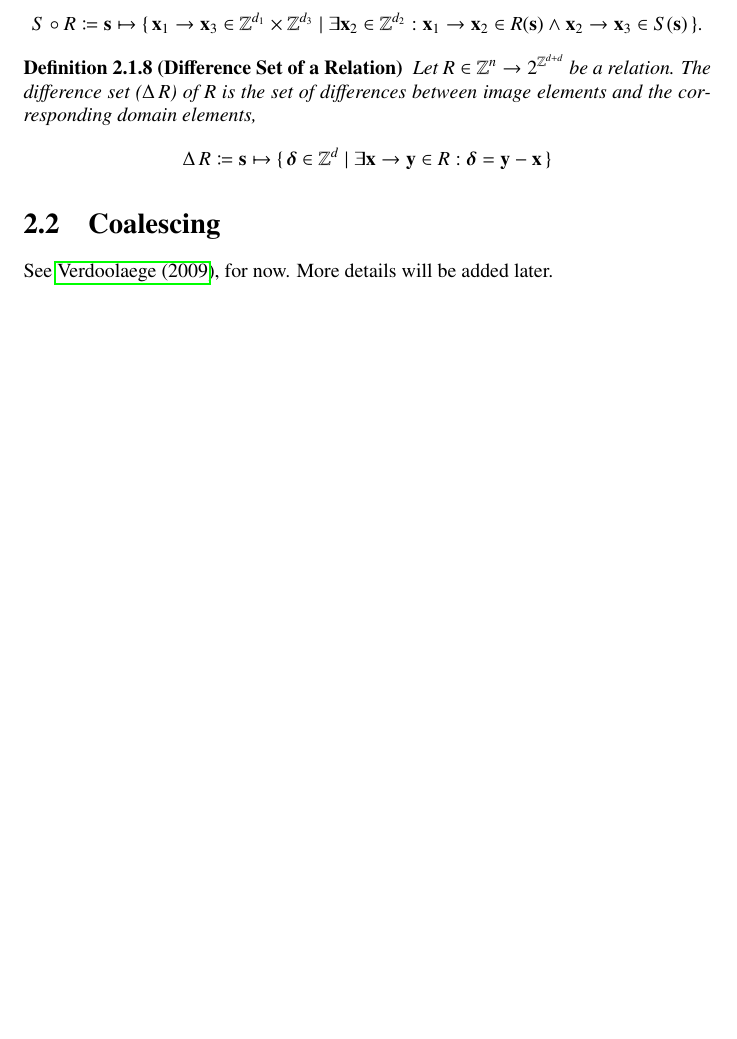
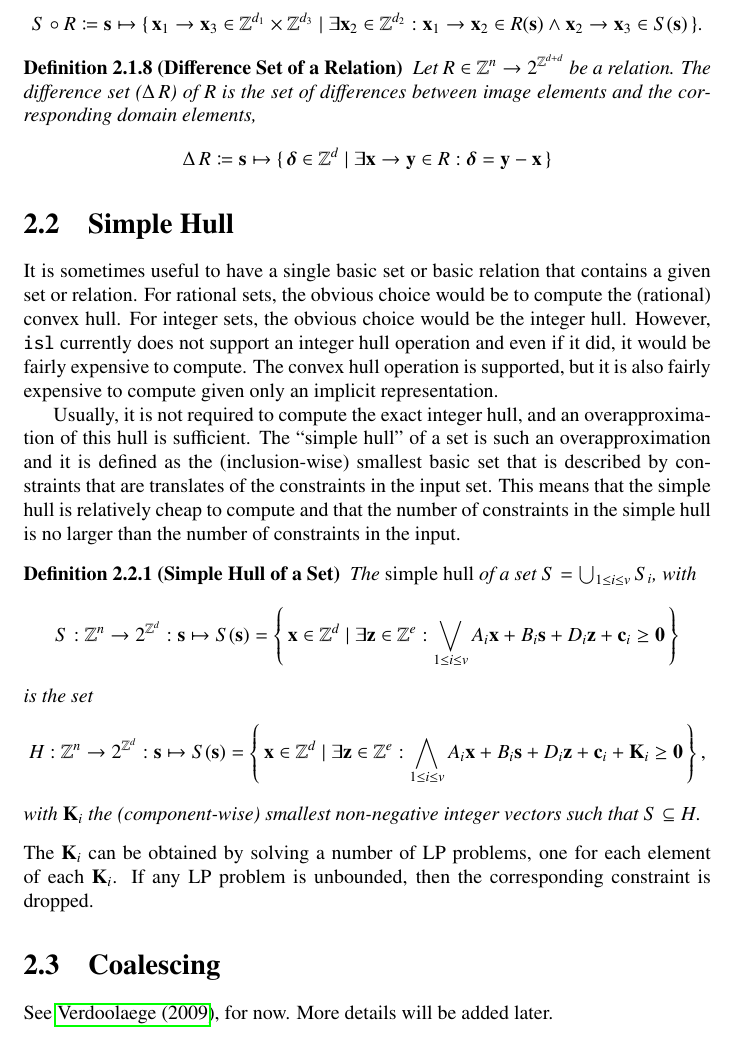
Before and after one commit to Meinersbur/isl, a LaTeX document (doc/manual.tex, which reads doc/implementation.tex): part of page 5 of 16 before the commit and part of page 5 of 17 after it, cut so that both start at the same text, the shorter picture padded with empty space. Compiled offline with pdfLaTeX.

Commit message:
doc: document simple hull

```diff
--- a/doc/implementation.tex
+++ b/doc/implementation.tex
@@ -101,6 +101,55 @@ $$
 \,\}
 $$
 \end{definition}
+
+\section{Simple Hull}\label{s:simple hull}
+
+It is sometimes useful to have a single
+basic set or basic relation that contains a given set or relation.
+For rational sets, the obvious choice would be to compute the
+(rational) convex hull.  For integer sets, the obvious choice
+would be the integer hull.
+However, {\tt isl} currently does not support an integer hull operation
+and even if it did, it would be fairly expensive to compute.
+The convex hull operation is supported, but it is also fairly
+expensive to compute given only an implicit representation.
+
+Usually, it is not required to compute the exact integer hull,
+and an overapproximation of this hull is sufficient.
+The ``simple hull'' of a set is such an overapproximation
+and it is defined as the (inclusion-wise) smallest basic set
+that is described by constraints that are translates of
+the constraints in the input set.
+This means that the simple hull is relatively cheap to compute
+and that the number of constraints in the simple hull is no
+larger than the number of constraints in the input.
+\begin{definition}[Simple Hull of a Set]
+The {\em simple hull} of a set
+$S = \bigcup_{1 \le i \le v} S_i$, with
+$$
+S : \Z^n \to 2^{\Z^d} : \vec s \mapsto
+S(\vec s) =
+\left\{\, \vec x \in \Z^d \mid \exists \vec z \in \Z^e :
+\bigvee_{1 \le i \le v}
+A_i \vec x + B_i \vec s + D_i \vec z + \vec c_i \geq \vec 0 \,\right\}
+$$
+is the set
+$$
+H : \Z^n \to 2^{\Z^d} : \vec s \mapsto
+S(\vec s) =
+\left\{\, \vec x \in \Z^d \mid \exists \vec z \in \Z^e :
+\bigwedge_{1 \le i \le v}
+A_i \vec x + B_i \vec s + D_i \vec z + \vec c_i + \vec K_i \geq \vec 0
+\,\right\}
+,
+$$
+with $\vec K_i$ the (component-wise) smallest non-negative integer vectors
+such that $S \subseteq H$.
+\end{definition}
+The $\vec K_i$ can be obtained by solving a number of
+LP problems, one for each element of each $\vec K_i$.
+If any LP problem is unbounded, then the corresponding constraint
+is dropped.
 
 \section{Coalescing}\label{s:coalescing}
 
```
Also changed, not shown: 3 other files.
